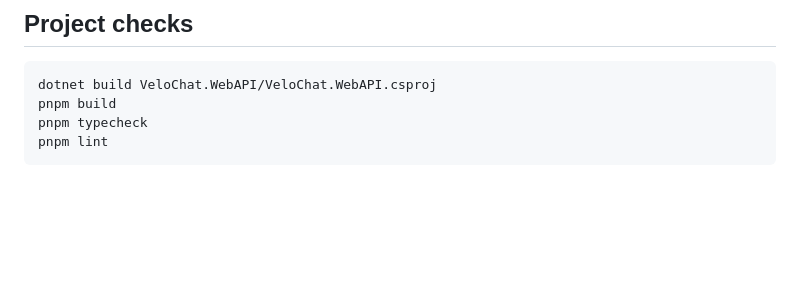
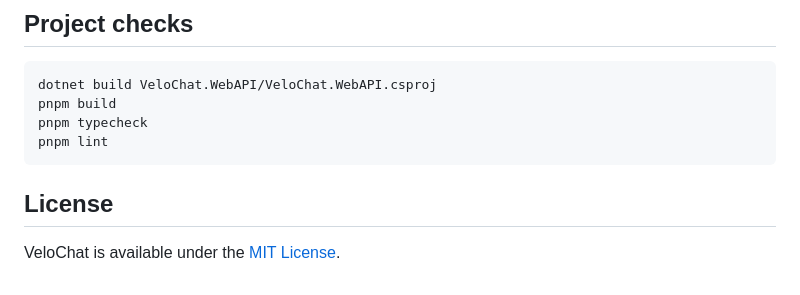
Before and after one commit to YellMinNaing-micro/Velo-Chat, a Markdown page: README.md, the part around the change. Drawn GitHub-style; blank space fills up the shorter version.

Commit message:
Link MIT license from English README

````diff
--- a/README.md
+++ b/README.md
@@ -123,3 +123,7 @@ pnpm build
 pnpm typecheck
 pnpm lint
 ```
+
+## License
+
+VeloChat is available under the [MIT License](./LICENSE).
````
